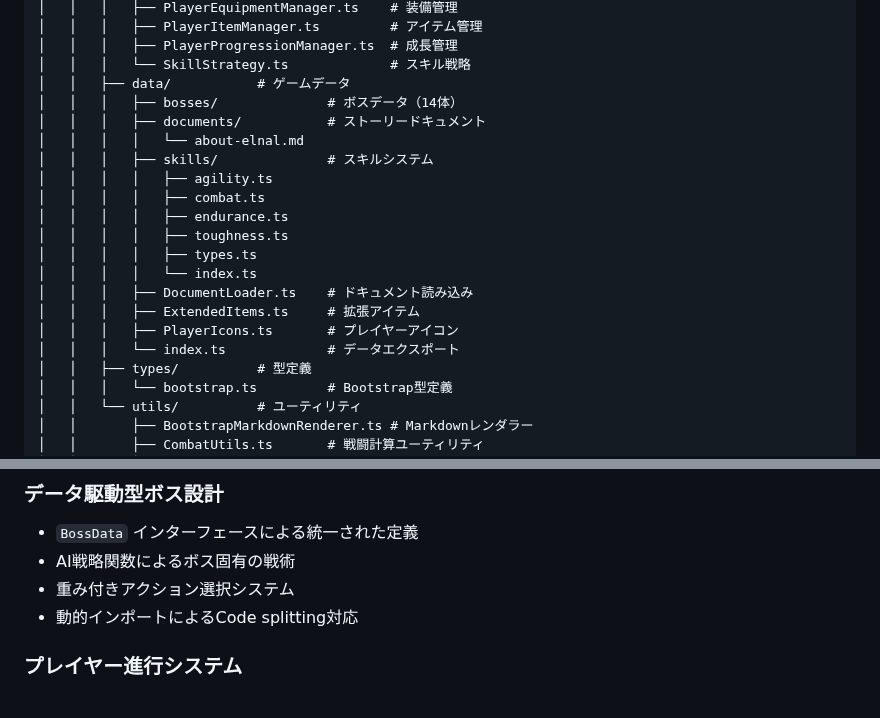
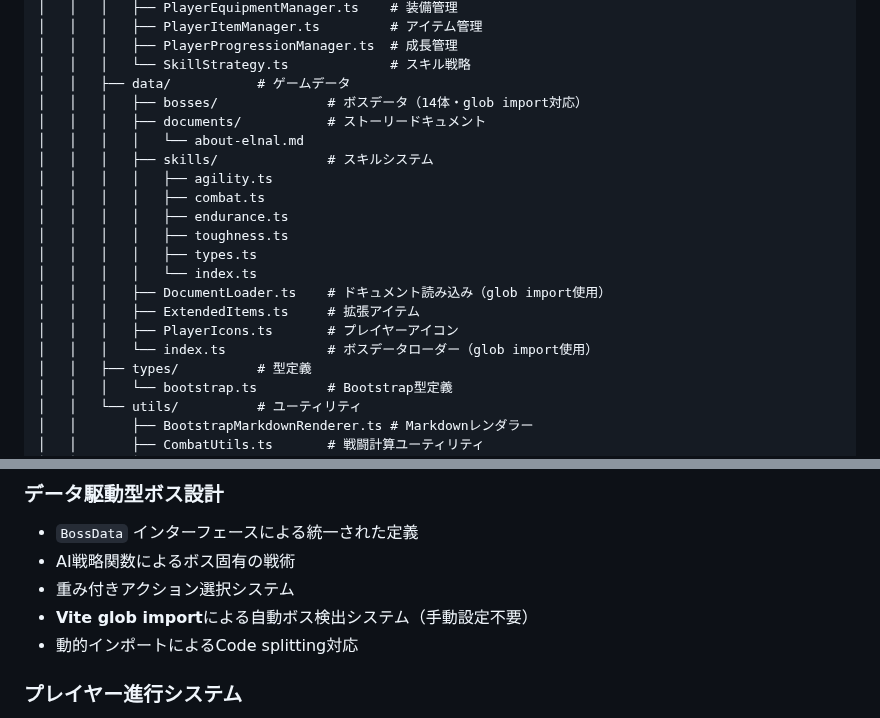
Before and after one commit to leftonbo/eel-rpg-game, a Markdown page: README.md, 2 parts joined by grey strips. Drawn GitHub-style.

```diff
--- a/README.md
+++ b/README.md
@@ -162,7 +162,7 @@ eel-rpg-game/
 │   │   │   ├── PlayerProgressionManager.ts  # 成長管理
 │   │   │   └── SkillStrategy.ts             # スキル戦略
 │   │   ├── data/           # ゲームデータ
-│   │   │   ├── bosses/              # ボスデータ（14体）
+│   │   │   ├── bosses/              # ボスデータ（14体・glob import対応）
 │   │   │   ├── documents/           # ストーリードキュメント
 │   │   │   │   └── about-elnal.md
 │   │   │   ├── skills/              # スキルシステム
@@ -172,10 +172,10 @@ eel-rpg-game/
 │   │   │   │   ├── toughness.ts
 │   │   │   │   ├── types.ts
 │   │   │   │   └── index.ts
-│   │   │   ├── DocumentLoader.ts    # ドキュメント読み込み
+│   │   │   ├── DocumentLoader.ts    # ドキュメント読み込み（glob import使用）
 │   │   │   ├── ExtendedItems.ts     # 拡張アイテム
 │   │   │   ├── PlayerIcons.ts       # プレイヤーアイコン
-│   │   │   └── index.ts             # データエクスポート
+│   │   │   └── index.ts             # ボスデータローダー（glob import使用）
 │   │   ├── types/          # 型定義
 │   │   │   └── bootstrap.ts         # Bootstrap型定義
 │   │   └── utils/          # ユーティリティ
@@ -241,6 +241,7 @@ eel-rpg-game/
 - `BossData` インターフェースによる統一された定義
 - AI戦略関数によるボス固有の戦術
 - 重み付きアクション選択システム
+- **Vite glob import**による自動ボス検出システム（手動設定不要）
 - 動的インポートによるCode splitting対応
 
 ### プレイヤー進行システム
```
Also changed, not shown: CLAUDE.md (+7 -1 lines), docs/boss-creation-guide.md (+39 -42 lines).
